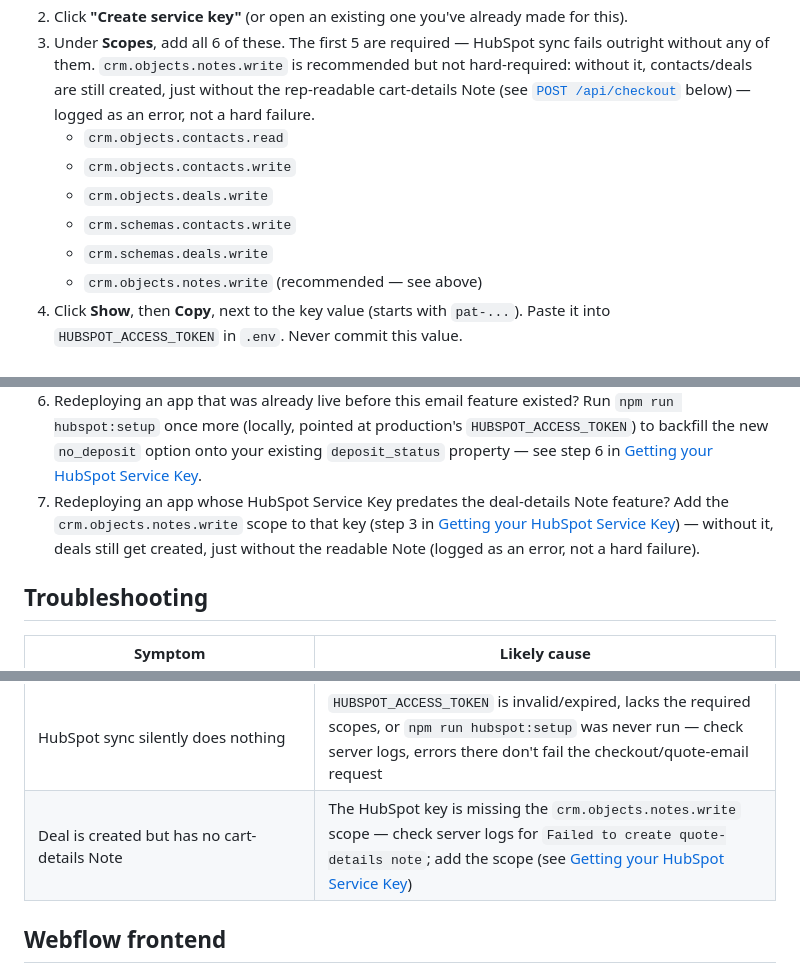
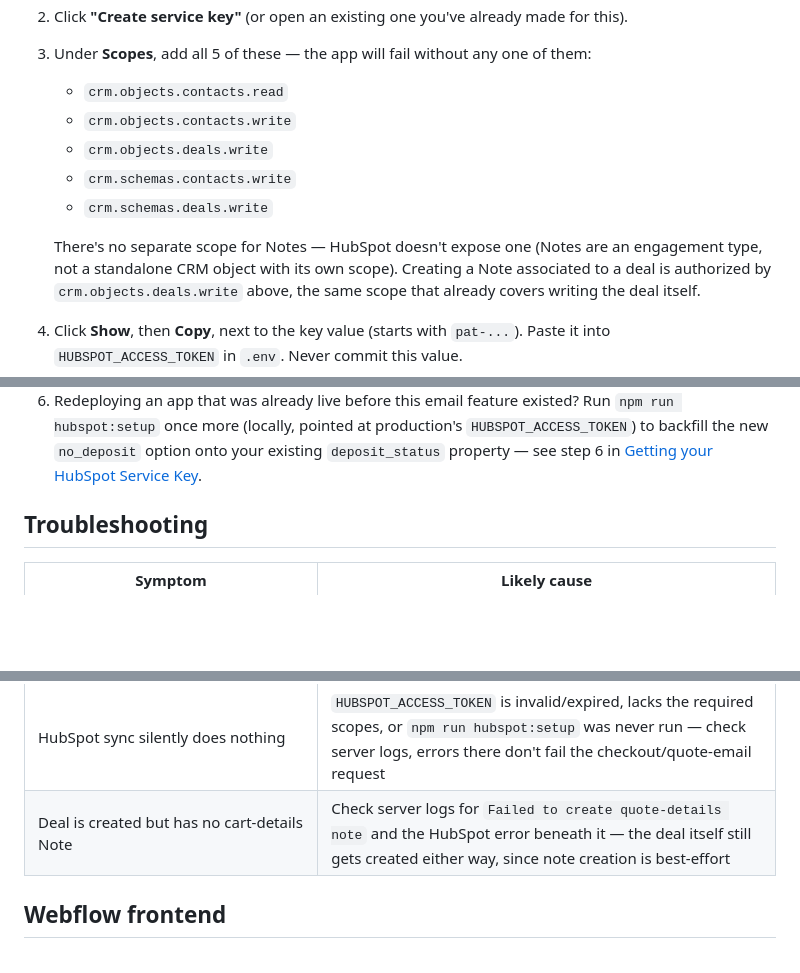
Before and after one commit to Intangible-Media/zoom-recreation-api, a Markdown page: README.md, 3 parts joined by grey strips. GitHub-like rendering; blank space fills up the shorter version.

Commit message:
fix: update HubSpot scopes in documentation for accurate integration setup

```diff
--- a/README.md
+++ b/README.md
@@ -90,16 +90,17 @@ for new accounts, so skip anything with those names if you see them. The current
      account-wide key for managing app configs/webhook subscriptions, and won't work for this
      integration's CRM calls.
 2. Click **"Create service key"** (or open an existing one you've already made for this).
-3. Under **Scopes**, add all 6 of these. The first 5 are required — HubSpot sync fails outright
-   without any of them. `crm.objects.notes.write` is recommended but not hard-required: without
-   it, contacts/deals are still created, just without the rep-readable cart-details Note (see
-   [`POST /api/checkout`](#post-apicheckout) below) — logged as an error, not a hard failure.
+3. Under **Scopes**, add all 5 of these — the app will fail without any one of them:
    - `crm.objects.contacts.read`
    - `crm.objects.contacts.write`
    - `crm.objects.deals.write`
    - `crm.schemas.contacts.write`
    - `crm.schemas.deals.write`
-   - `crm.objects.notes.write` (recommended — see above)
+
+   There's no separate scope for Notes — HubSpot doesn't expose one (Notes are an
+   engagement type, not a standalone CRM object with its own scope). Creating a Note
+   associated to a deal is authorized by `crm.objects.deals.write` above, the same
+   scope that already covers writing the deal itself.
 4. Click **Show**, then **Copy**, next to the key value (starts with `pat-...`). Paste it into
    `HUBSPOT_ACCESS_TOKEN` in `.env`. Never commit this value.
 5. Give the key a clear name (e.g. "Checkout HubSpot Sync") so it's identifiable later — not
@@ -402,10 +403,6 @@ fail with a Stripe authentication error. Likewise, `/api/quote/email` requires a
    `npm run hubspot:setup` once more (locally, pointed at production's `HUBSPOT_ACCESS_TOKEN`) to
    backfill the new `no_deposit` option onto your existing `deposit_status` property — see step 6
    in [Getting your HubSpot Service Key](#getting-your-hubspot-service-key).
-7. Redeploying an app whose HubSpot Service Key predates the deal-details Note feature? Add the
-   `crm.objects.notes.write` scope to that key (step 3 in
-   [Getting your HubSpot Service Key](#getting-your-hubspot-service-key)) — without it, deals still
-   get created, just without the readable Note (logged as an error, not a hard failure).
 
 ## Troubleshooting
 
@@ -424,7 +421,7 @@ fail with a Stripe authentication error. Likewise, `/api/quote/email` requires a
 | Customer never gets a receipt email after paying | Check server logs for `Failed to send receipt email` — same causes as the `/api/quote/email` row above, or the Stripe session had no customer email attached |
 | Webhook returns `Webhook Error: ...` (400) | `STRIPE_WEBHOOK_SECRET` doesn't match the endpoint's signing secret in the Stripe Dashboard, or the request body was altered (e.g. by a proxy re-encoding JSON) before reaching Express |
 | HubSpot sync silently does nothing | `HUBSPOT_ACCESS_TOKEN` is invalid/expired, lacks the required scopes, or `npm run hubspot:setup` was never run — check server logs, errors there don't fail the checkout/quote-email request |
-| Deal is created but has no cart-details Note | The HubSpot key is missing the `crm.objects.notes.write` scope — check server logs for `Failed to create quote-details note`; add the scope (see [Getting your HubSpot Service Key](#getting-your-hubspot-service-key)) |
+| Deal is created but has no cart-details Note | Check server logs for `Failed to create quote-details note` and the HubSpot error beneath it — the deal itself still gets created either way, since note creation is best-effort |
 
 ## Webflow frontend
 
```
